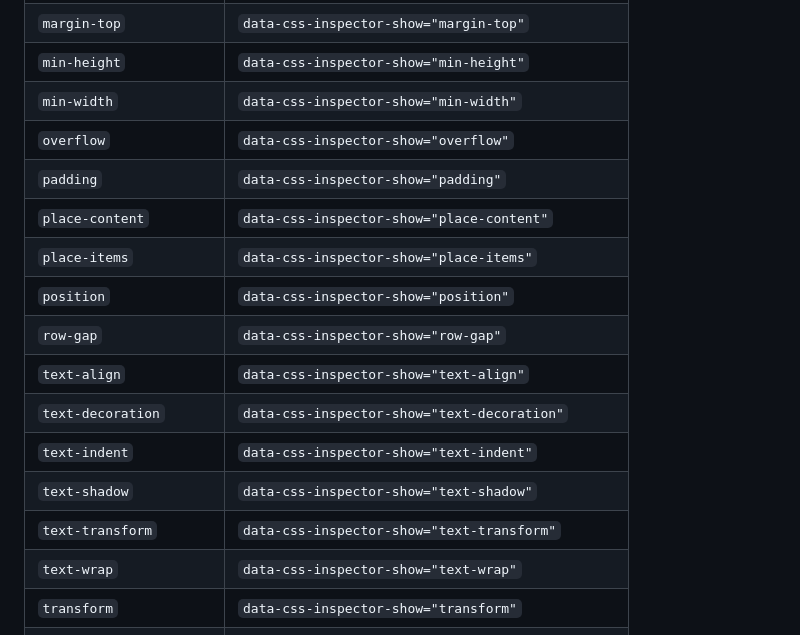
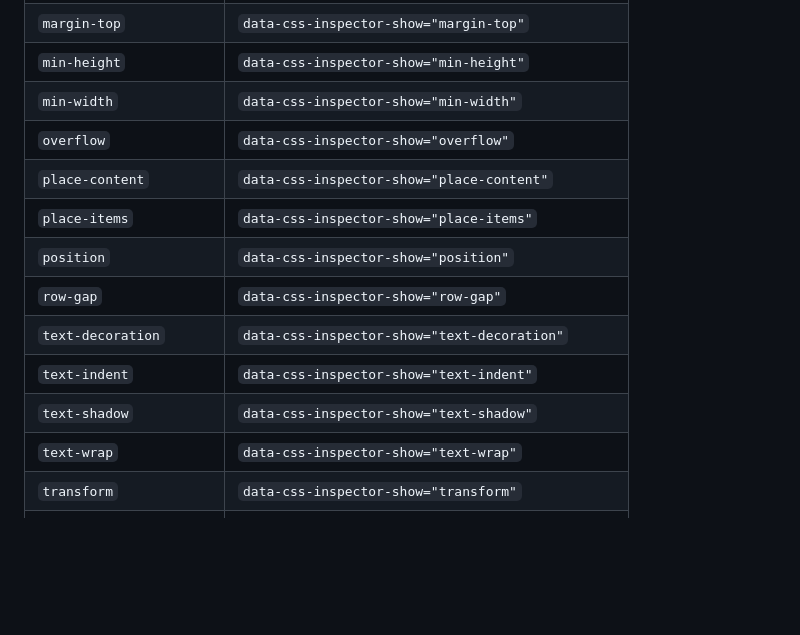
Before and after one commit to coliff/popover-css-inspector, a Markdown page: README.md, the part around the change. Rendered like a GitHub page; blank space fills up the shorter version.

Commit message:
Update README.md
Co-authored-by: Copilot <175728472+Copilot@users.noreply.github.com>

```diff
--- a/README.md
+++ b/README.md
@@ -141,16 +141,13 @@ _Note: Most attributes are hidden if the value is none or null._
 | `min-height`            | `data-css-inspector-show="min-height"`            |
 | `min-width`             | `data-css-inspector-show="min-width"`             |
 | `overflow`              | `data-css-inspector-show="overflow"`              |
-| `padding`               | `data-css-inspector-show="padding"`               |
 | `place-content`         | `data-css-inspector-show="place-content"`         |
 | `place-items`           | `data-css-inspector-show="place-items"`           |
 | `position`              | `data-css-inspector-show="position"`              |
 | `row-gap`               | `data-css-inspector-show="row-gap"`               |
-| `text-align`            | `data-css-inspector-show="text-align"`            |
 | `text-decoration`       | `data-css-inspector-show="text-decoration"`       |
 | `text-indent`           | `data-css-inspector-show="text-indent"`           |
 | `text-shadow`           | `data-css-inspector-show="text-shadow"`           |
-| `text-transform`        | `data-css-inspector-show="text-transform"`        |
 | `text-wrap`             | `data-css-inspector-show="text-wrap"`             |
 | `transform`             | `data-css-inspector-show="transform"`             |
 | `transition`            | `data-css-inspector-show="transition"`            |
```
